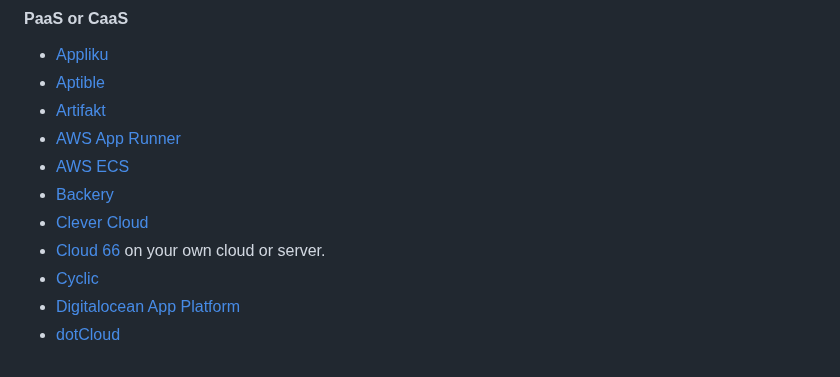
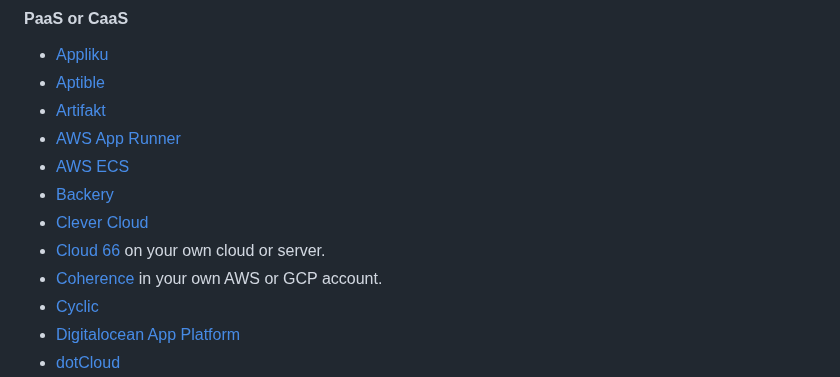
Before and after one commit to debarshibasak/awesome-paas, a Markdown page: README.md, the part around the change. Drawn GitHub-style.

Commit message:
add Coherence

```diff
--- a/README.md
+++ b/README.md
@@ -19,6 +19,7 @@ Following providers and products are listed in alphabetical order.
 - [Backery](https://backery.io/)
 - [Clever Cloud](https://www.clever-cloud.com/)
 - [Cloud 66](https://www.cloud66.com/) on your own cloud or server.
+- [Coherence](https://www.withcoherence.com/?ref=awesome-paas) in your own AWS or GCP account.
 - [Cyclic](https://www.cyclic.sh/)
 - [Digitalocean App Platform](https://www.digitalocean.com/products/app-platform)
 - [dotCloud](https://www.docker.com/docker-news-and-press/dotcloud-inc-now-docker-inc)
```
